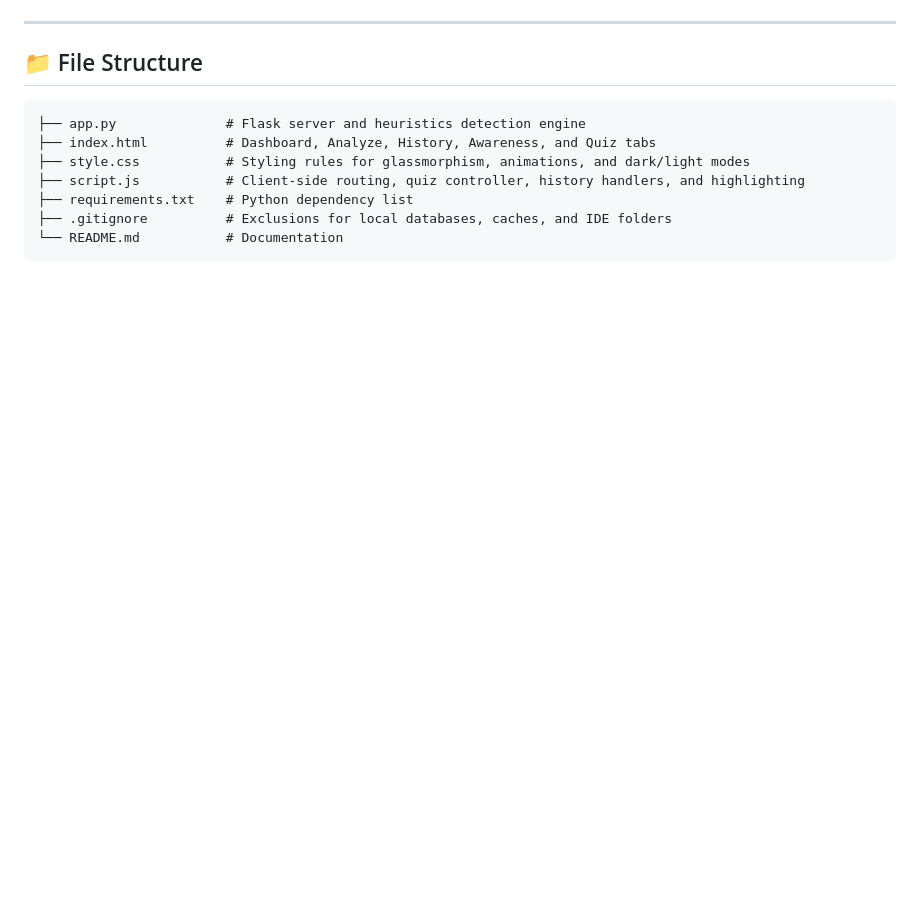
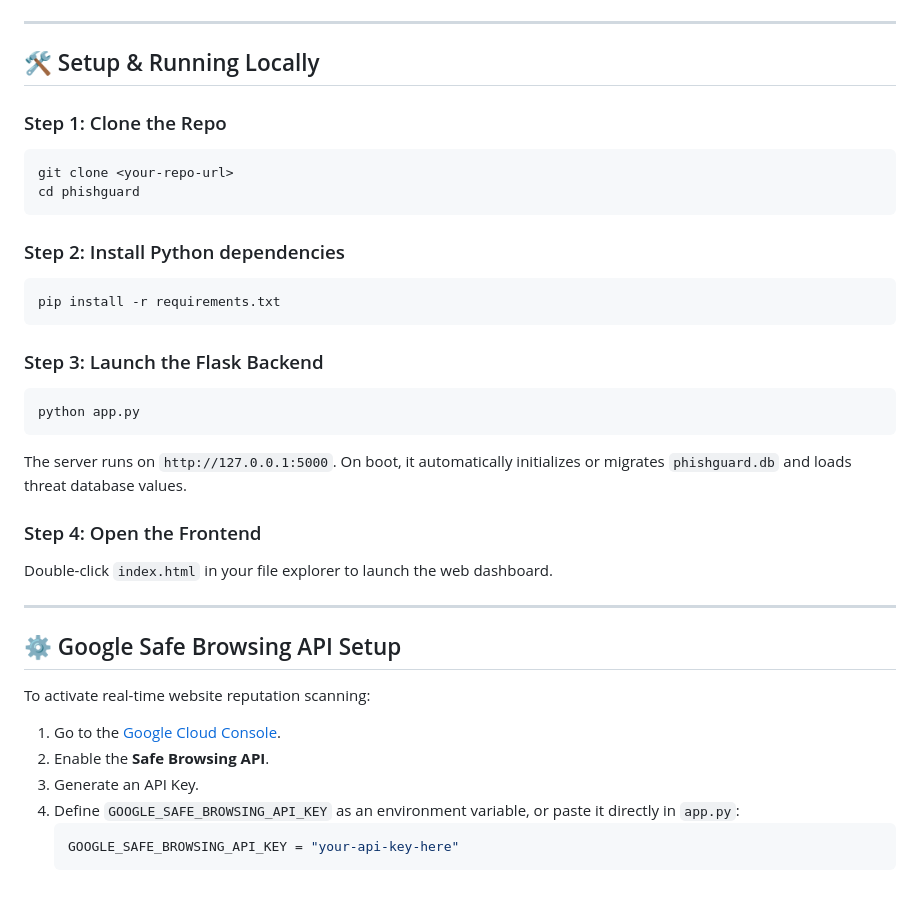
Before and after one commit to Lakshay-26/Phishing-Email-Detector, a Markdown page: README.md, the part around one of its changes. Rendered like a GitHub page; blank space fills up the shorter version.

````diff
--- a/README.md
+++ b/README.md
@@ -62,14 +78,36 @@ To enable live Google Safe Browsing URL checking:
 
 ---
 
-## 📁 File Structure
+## 🛠️ Setup & Running Locally
 
-```text
-├── app.py              # Flask server and heuristics detection engine
-├── index.html          # Dashboard, Analyze, History, Awareness, and Quiz tabs
-├── style.css           # Styling rules for glassmorphism, animations, and dark/light modes
-├── script.js           # Client-side routing, quiz controller, history handlers, and highlighting
-├── requirements.txt    # Python dependency list
-├── .gitignore          # Exclusions for local databases, caches, and IDE folders
-└── README.md           # Documentation
+### Step 1: Clone the Repo
+```bash
+git clone <your-repo-url>
+cd phishguard
 ```
+
+### Step 2: Install Python dependencies
+```bash
+pip install -r requirements.txt
+```
+
+### Step 3: Launch the Flask Backend
+```bash
+python app.py
+```
+The server runs on `http://127.0.0.1:5000`. On boot, it automatically initializes or migrates `phishguard.db` and loads threat database values.
+
+### Step 4: Open the Frontend
+Double-click `index.html` in your file explorer to launch the web dashboard.
+
+---
+
+## ⚙️ Google Safe Browsing API Setup
+To activate real-time website reputation scanning:
+1.  Go to the [Google Cloud Console](https://console.cloud.google.com/).
+2.  Enable the **Safe Browsing API**.
+3.  Generate an API Key.
+4.  Define `GOOGLE_SAFE_BROWSING_API_KEY` as an environment variable, or paste it directly in `app.py`:
+    ```python
+    GOOGLE_SAFE_BROWSING_API_KEY = "your-api-key-here"
+    ```
````
Also changed, not shown: other parts of README.md (+58 -42 lines).
